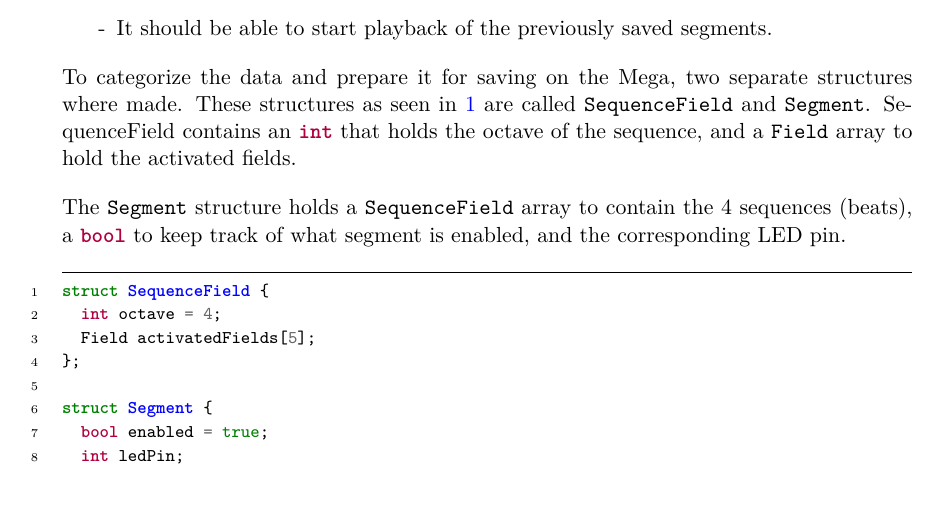
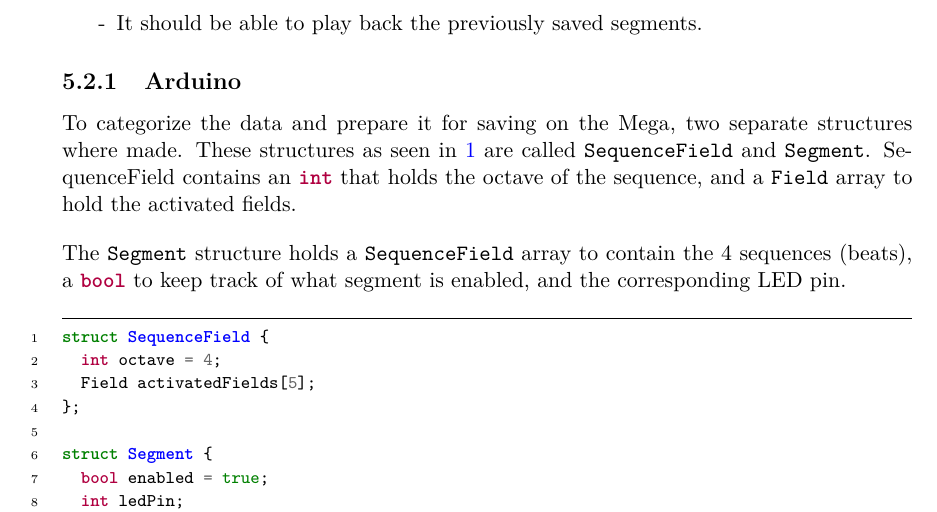
Before and after one commit to totalfreak/medialogyp4, a LaTeX thesis (Main.tex, which reads include/Implemention.tex): part of page 38 of 54, cut so that both start at the same text. Compiled offline with pdfLaTeX.

Commit message:
Moved some stuff

```diff
--- a/include/Implemention.tex
+++ b/include/Implemention.tex
@@ -15,8 +14,10 @@ Due to the agile nature of the prototype development the implementation stage be
 	\begin{itemize}
 		\item[-] It should be able to save the activated fields in each of the four beats (lines).
 		\item[-] It should be able to save the sequences of fields in four separate segments.
-		\item[-] It should be able to start playback of the previously saved segments.
+		\item[-] It should be able to play back the previously saved segments.
 	\end{itemize}
+	\subsection{Arduino}%Daniel
+
 		To categorize the data and prepare it for saving on the Mega, two separate structures where made. These structures as seen in \autoref{listing:structs} are called \mintinline{cpp}{SequenceField} and \mintinline{cpp}{Segment}. SequenceField contains an \mintinline{cpp}{int} that holds the octave of the sequence, and a \mintinline{cpp}{Field} array to hold the activated fields.
 
 		\noindent
```
Also changed, not shown: include/Implemention.tex (1 more changed lines).
